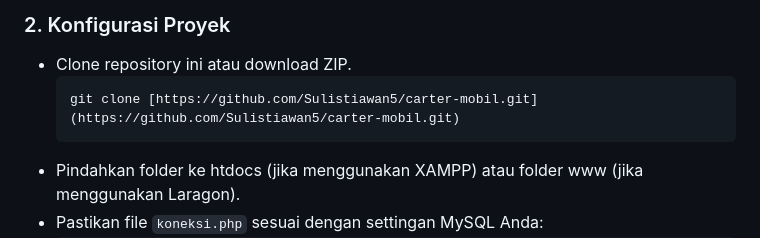
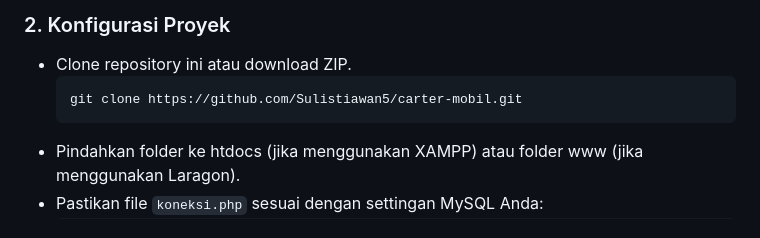
Before and after one commit to Sulistiawan5/carter-mobil, a Markdown page: README.md, the part around one of its changes. Drawn GitHub-style.

Commit message:
fix file readme.md

````diff
--- a/README.md
+++ b/README.md
@@ -89,7 +90,7 @@ Ikuti langkah ini untuk menjalankan proyek di komputer Anda:
 ### 2. Konfigurasi Proyek
 * Clone repository ini atau download ZIP.
   ```bash
-  git clone [https://github.com/Sulistiawan5/carter-mobil.git](https://github.com/Sulistiawan5/carter-mobil.git)
+  git clone https://github.com/Sulistiawan5/carter-mobil.git
   ```
 * Pindahkan folder ke htdocs (jika menggunakan XAMPP) atau folder www (jika menggunakan Laragon).
 * Pastikan file `koneksi.php` sesuai dengan settingan MySQL Anda:
````
Also changed, not shown: other parts of README.md (+2 -1 lines).
